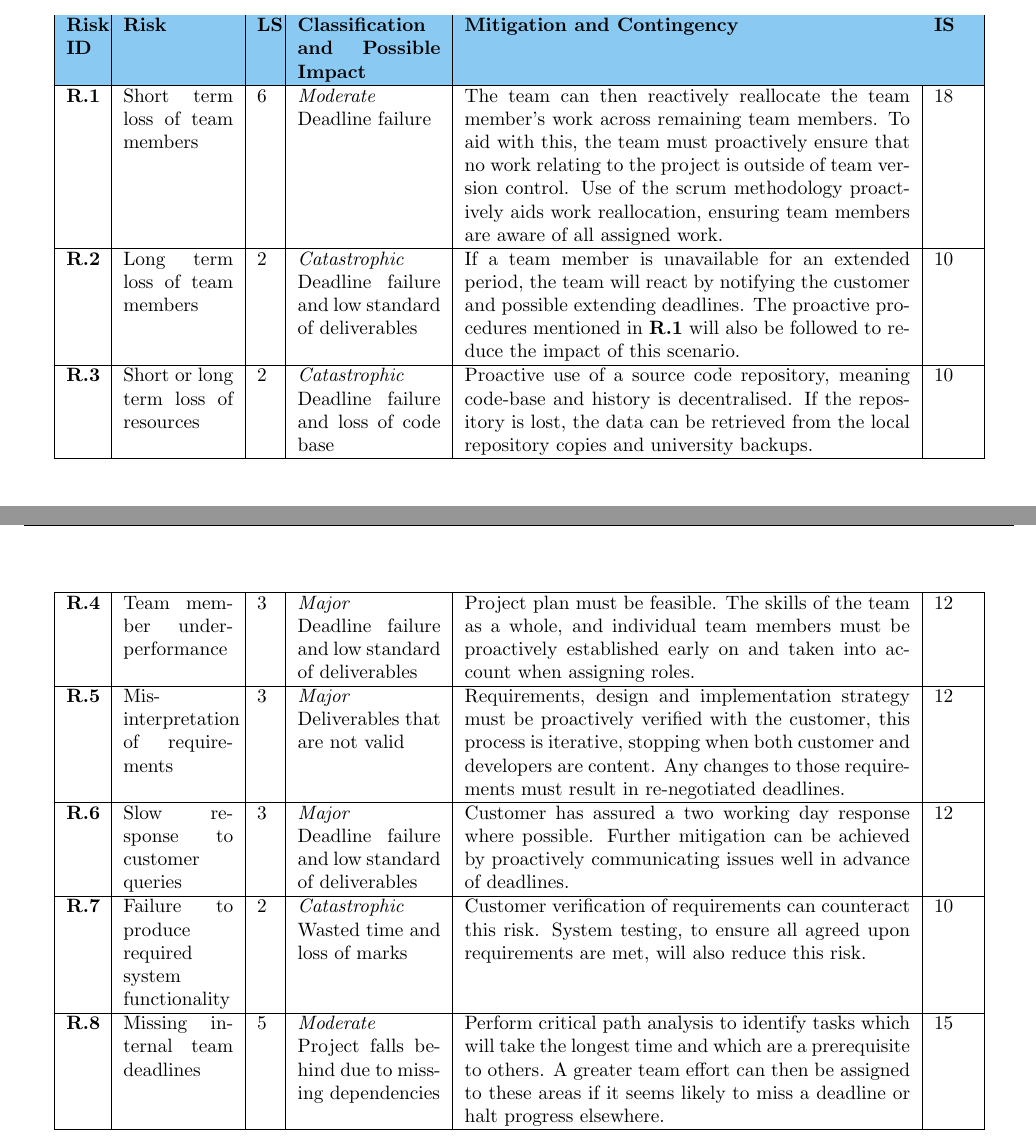
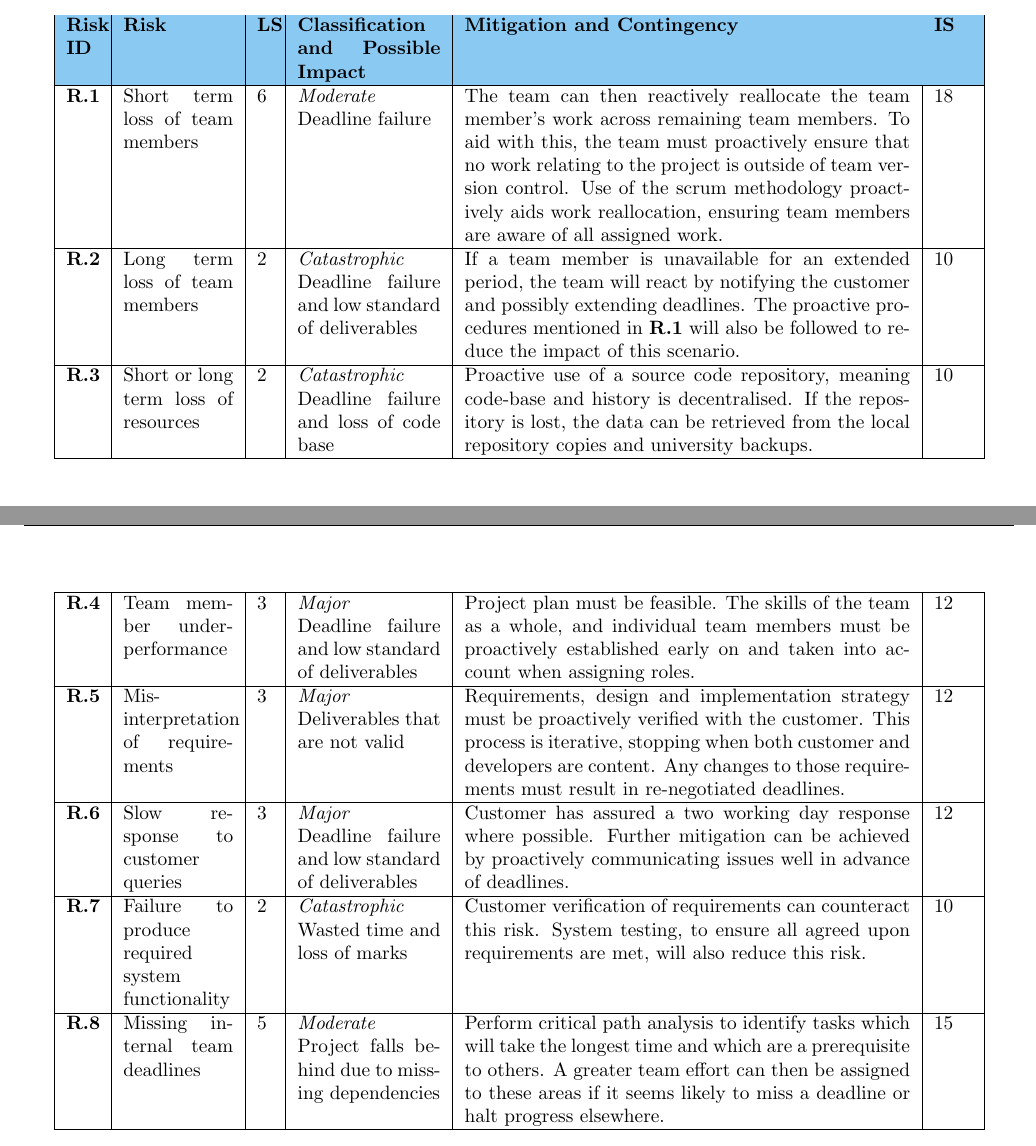
Before and after one commit to sftrabbit/gpig-c, a LaTeX document (docs/initial-report/initial-report.tex, which reads docs/initial-report/risk-register.tex): two parts of pages 9 and 10 of 12, joined at a grey line, cut so that both start at the same text. Compiled offline with pdfLaTeX.

Commit message:
Fix typo in risk register

```diff
--- a/docs/initial-report/risk-register.tex
+++ b/docs/initial-report/risk-register.tex
@@ -7,7 +7,7 @@
       & $18$    \\ \hline
     $\textbf{R.2}$    & Long term loss of team members                   & $2$ & \textit{Catastrophic}
 \newline Deadline failure and low standard of deliverables
-    & If a team member is unavailable for an extended period, the team will react by notifying the customer and possible extending deadlines. The proactive procedures mentioned in \textbf{R.1} will also be followed to reduce the impact of this scenario.
+    & If a team member is unavailable for an extended period, the team will react by notifying the customer and possibly extending deadlines. The proactive procedures mentioned in \textbf{R.1} will also be followed to reduce the impact of this scenario.
     & $10$    \\ \hline
     $\textbf{R.3}$     & Short or long term loss of resources             & $2$ & \textit{Catastrophic}
 \newline Deadline failure and loss of code base
@@ -19,7 +19,7 @@
     & $12$    \\ \hline
     $\textbf{R.5}$    & Mis-interpretation of requirements                & $3$        & \textit{Major}
 \newline Deliverables that are not valid                                        &
-    Requirements, design and implementation strategy must be proactively verified with the customer, this process is iterative, stopping when both customer and developers are content. Any changes to those requirements must result in re-negotiated deadlines.
+    Requirements, design and implementation strategy must be proactively verified with the customer. This process is iterative, stopping when both customer and developers are content. Any changes to those requirements must result in re-negotiated deadlines.
     & $12$    \\ \hline
     $\textbf{R.6}$    & Slow response to customer queries                & $3$        & \textit{Major}
 \newline Deadline failure and  low standard of deliverables
```
